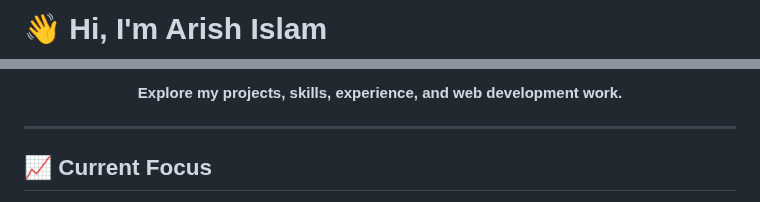
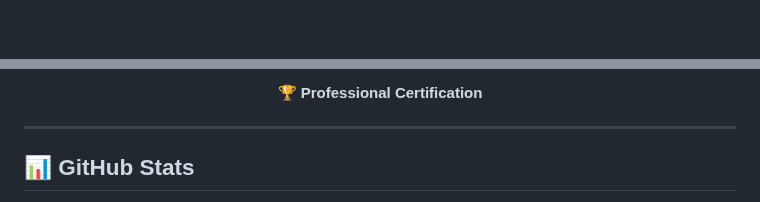
Before and after one commit to arish096/arish096, a Markdown page: README.md, 2 parts joined by grey strips. Rendered like a GitHub page; blank space fills up the shorter version.

```diff
--- a/README.md
+++ b/README.md
@@ -1,2 +1,2 @@
-# 👋 Hi, I'm Arish Islam
+<div align="center">
 
@@ -97,9 +118,9 @@ A structured collection of my **Data Structures & Algorithms learning journey**,
 
-<p align="center">
-  <b>Explore my projects, skills, experience, and web development work.</b>
-</p>
+🏆 **Professional Certification**
+
+</div>
 
 ---
 
-## 📈 Current Focus
+## 📊 GitHub Stats
 
```
Also changed, not shown: other parts of README.md (+102 -70 lines).
